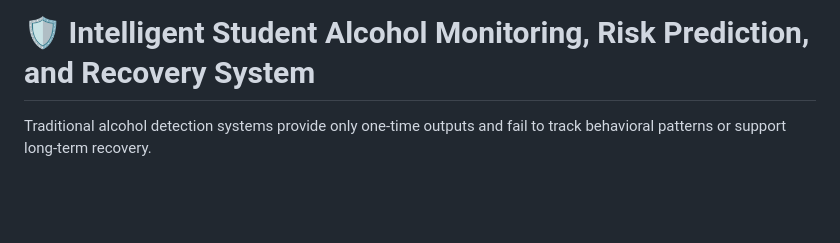
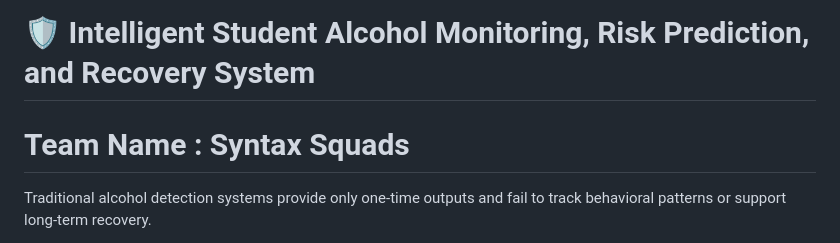
Before and after one commit to AGASTIYA07/student-alcohol-monitoring-system, a Markdown page: README.md, the part around one of its changes. Rendered like a GitHub page; blank space fills up the shorter version.

Commit message:
Add team name and format contributors section
Added team name to the project description and updated contributor formatting.

```diff
--- a/README.md
+++ b/README.md
@@ -1,4 +1,5 @@
 # 🛡️ Intelligent Student Alcohol Monitoring, Risk Prediction, and Recovery System
+# Team Name : Syntax Squads
 
 Traditional alcohol detection systems provide only one-time outputs and fail to track behavioral patterns or support long-term recovery.
 
```
Also changed, not shown: other parts of README.md (+4 -4 lines).
